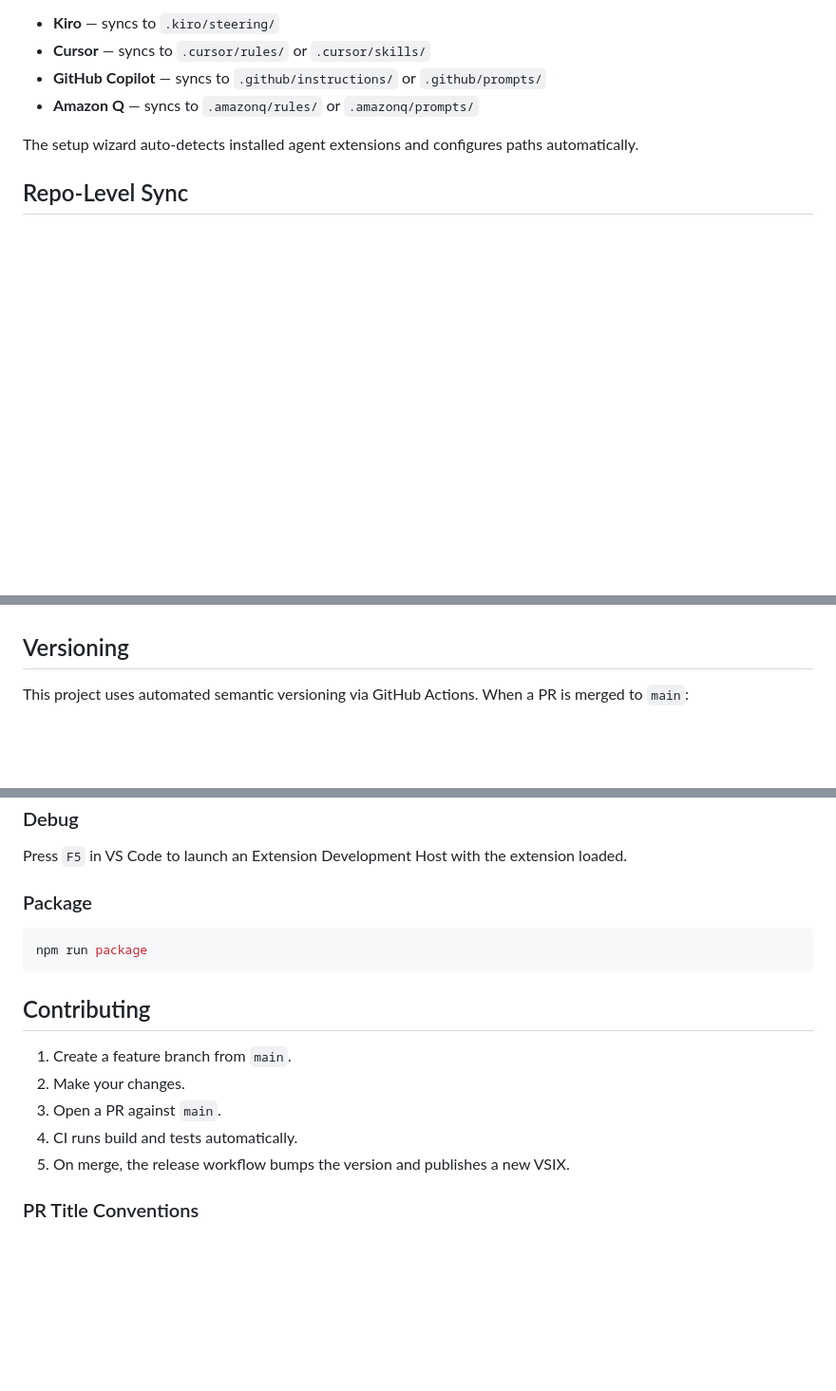
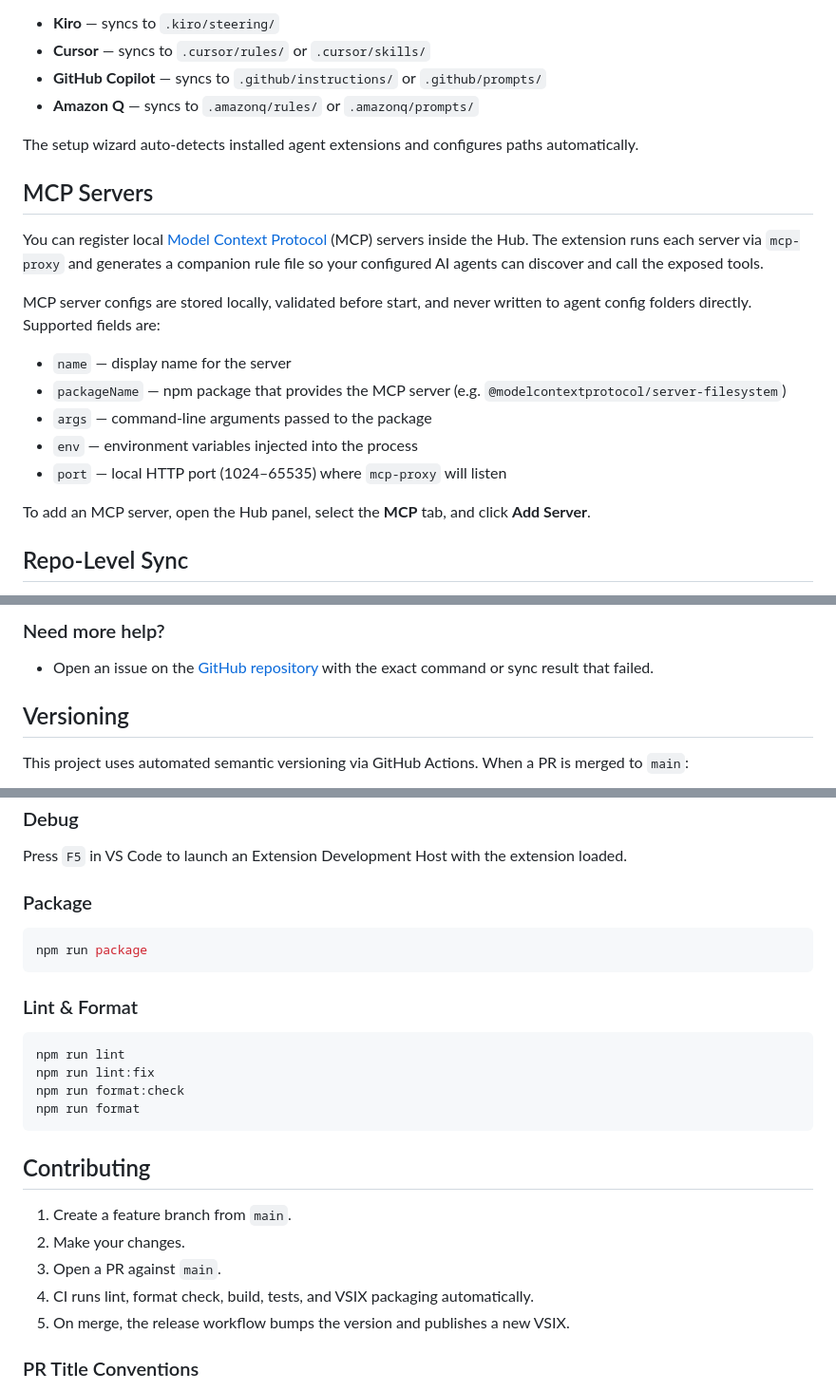
Before and after one commit to Wasim-Shaikh25/ai-agent-hub, a Markdown page: README.md, 3 parts joined by grey strips. Shown at 95% size. GitHub-like rendering; blank space fills up the shorter version.

````diff
--- a/README.md
+++ b/README.md
@@ -237,6 +239,24 @@ config files from the workspace. Tested targets include:
 The setup wizard auto-detects installed agent extensions and
 configures paths automatically.
 
+## MCP Servers
+
+You can register local [Model Context Protocol](https://modelcontextprotocol.io/)
+(MCP) servers inside the Hub. The extension runs each server via `mcp-proxy`
+and generates a companion rule file so your configured AI agents can discover
+and call the exposed tools.
+
+MCP server configs are stored locally, validated before start, and never written
+to agent config folders directly. Supported fields are:
+
+- `name` — display name for the server
+- `packageName` — npm package that provides the MCP server (e.g. `@modelcontextprotocol/server-filesystem`)
+- `args` — command-line arguments passed to the package
+- `env` — environment variables injected into the process
+- `port` — local HTTP port (1024–65535) where `mcp-proxy` will listen
+
+To add an MCP server, open the Hub panel, select the **MCP** tab, and click **Add Server**.
+
 ## Repo-Level Sync
 
 In addition to syncing globally, you can target specific
@@ -268,3 +360,7 @@ content types and even different item selections.
+### Need more help?
+
+- Open an issue on the [GitHub repository](https://github.com/Wasim-Shaikh25/ai-agent-hub/issues)
+  with the exact command or sync result that failed.
 
 ## Versioning
 
@@ -316,12 +412,21 @@ the extension loaded.
 npm run package
 ```
 
+### Lint & Format
+
+```bash
+npm run lint
+npm run lint:fix
+npm run format:check
+npm run format
+```
+
 ## Contributing
 
 1. Create a feature branch from `main`.
 2. Make your changes.
 3. Open a PR against `main`.
-4. CI runs build and tests automatically.
+4. CI runs lint, format check, build, tests, and VSIX packaging automatically.
 5. On merge, the release workflow bumps the version and publishes a
    new VSIX.
 
````
Also changed, not shown: other parts of README.md (+74 -0 lines).
